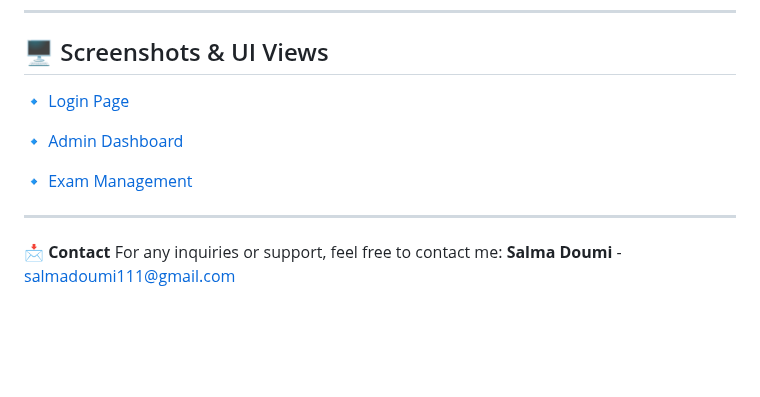
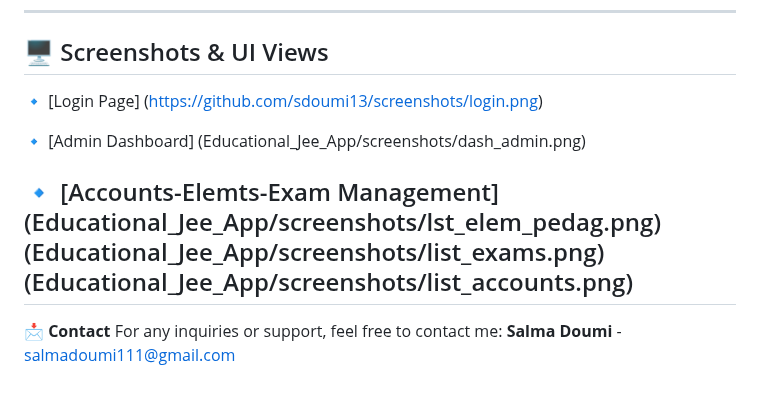
Before and after one commit to sdoumi13/springBoot-project, a Markdown page: README.md, the part around the change. Rendered like a GitHub page; blank space fills up the shorter version.

```diff
--- a/README.md
+++ b/README.md
@@ -167,12 +167,16 @@ http://localhost:8081
 ---
 
 ## 🖥️ Screenshots & UI Views
-🔹 [Login Page](https://github.com/sdoumi13/screenshots/login.png)
+🔹 [Login Page]
+(https://github.com/sdoumi13/screenshots/login.png)
 
-🔹 [Admin Dashboard](Educational_Jee_App/screenshots/dash_admin.png)
+🔹 [Admin Dashboard]
+(Educational_Jee_App/screenshots/dash_admin.png)
 
-🔹 [Exam Management](https://github.com/sdoumi13/screenshots/exam_management.png)
-
+🔹 [Accounts-Elemts-Exam Management]
+(Educational_Jee_App/screenshots/lst_elem_pedag.png)
+(Educational_Jee_App/screenshots/list_exams.png)
+(Educational_Jee_App/screenshots/list_accounts.png)
 ---
 
 📩 **Contact**
```
